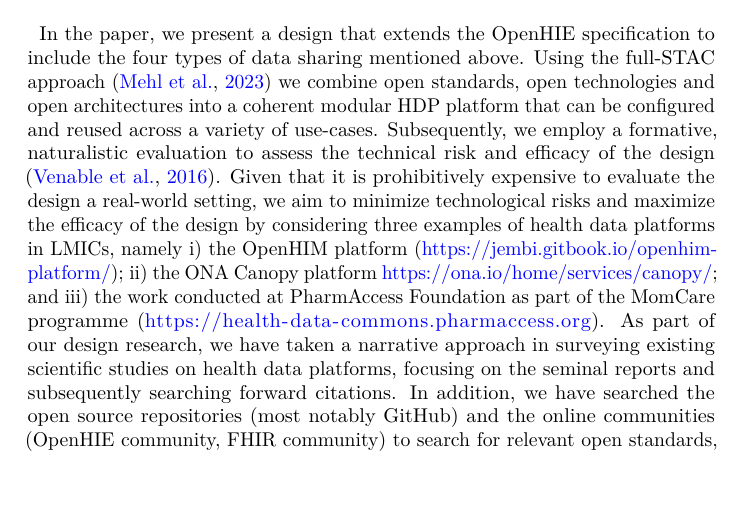
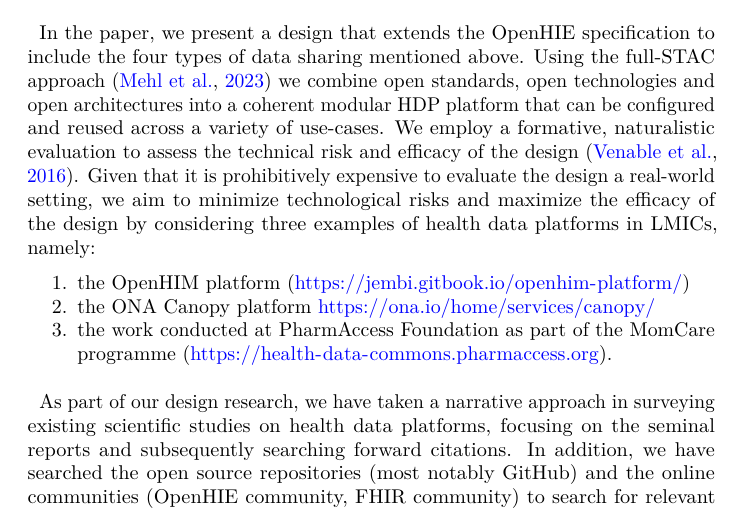
Before and after one commit to aehrc/hdc-paper-open-health-data-platform, a LaTeX paper (index.tex): part of page 5 of 24, cut so that both start at the same text. Compiled offline with pdfLaTeX.

```diff
--- a/index.tex
+++ b/index.tex
@@ -403,16 +403,26 @@
 full-STAC approach \citep{mehl2023fullstac} we combine open standards,
 open technologies and open architectures into a coherent modular HDP
 platform that can be configured and reused across a variety of
-use-cases. Subsequently, we employ a formative, naturalistic evaluation
-to assess the technical risk and efficacy of the design
-\citep{venable2016feds}. Given that it is prohibitively expensive to
-evaluate the design a real-world setting, we aim to minimize
-technological risks and maximize the efficacy of the design by
-considering three examples of health data platforms in LMICs, namely i)
-the OpenHIM platform (\url{https://jembi.gitbook.io/openhim-platform/});
-ii) the ONA Canopy platform \url{https://ona.io/home/services/canopy/};
-and iii) the work conducted at PharmAccess Foundation as part of the
-MomCare programme (\url{https://health-data-commons.pharmaccess.org}).
+use-cases. We employ a formative, naturalistic evaluation to assess the
+technical risk and efficacy of the design \citep{venable2016feds}. Given
+that it is prohibitively expensive to evaluate the design a real-world
+setting, we aim to minimize technological risks and maximize the
+efficacy of the design by considering three examples of health data
+platforms in LMICs, namely:
+
+\begin{enumerate}
+\def\labelenumi{\arabic{enumi}.}
+\tightlist
+\item
+  the OpenHIM platform
+  (\url{https://jembi.gitbook.io/openhim-platform/})
+\item
+  the ONA Canopy platform \url{https://ona.io/home/services/canopy/}
+\item
+  the work conducted at PharmAccess Foundation as part of the MomCare
+  programme (\url{https://health-data-commons.pharmaccess.org}).
+\end{enumerate}
+
 As part of our design research, we have taken a narrative approach in
 surveying existing scientific studies on health data platforms, focusing
 on the seminal reports and subsequently searching forward citations. In
```
Also changed, not shown: index.pdf, 2 other files.
